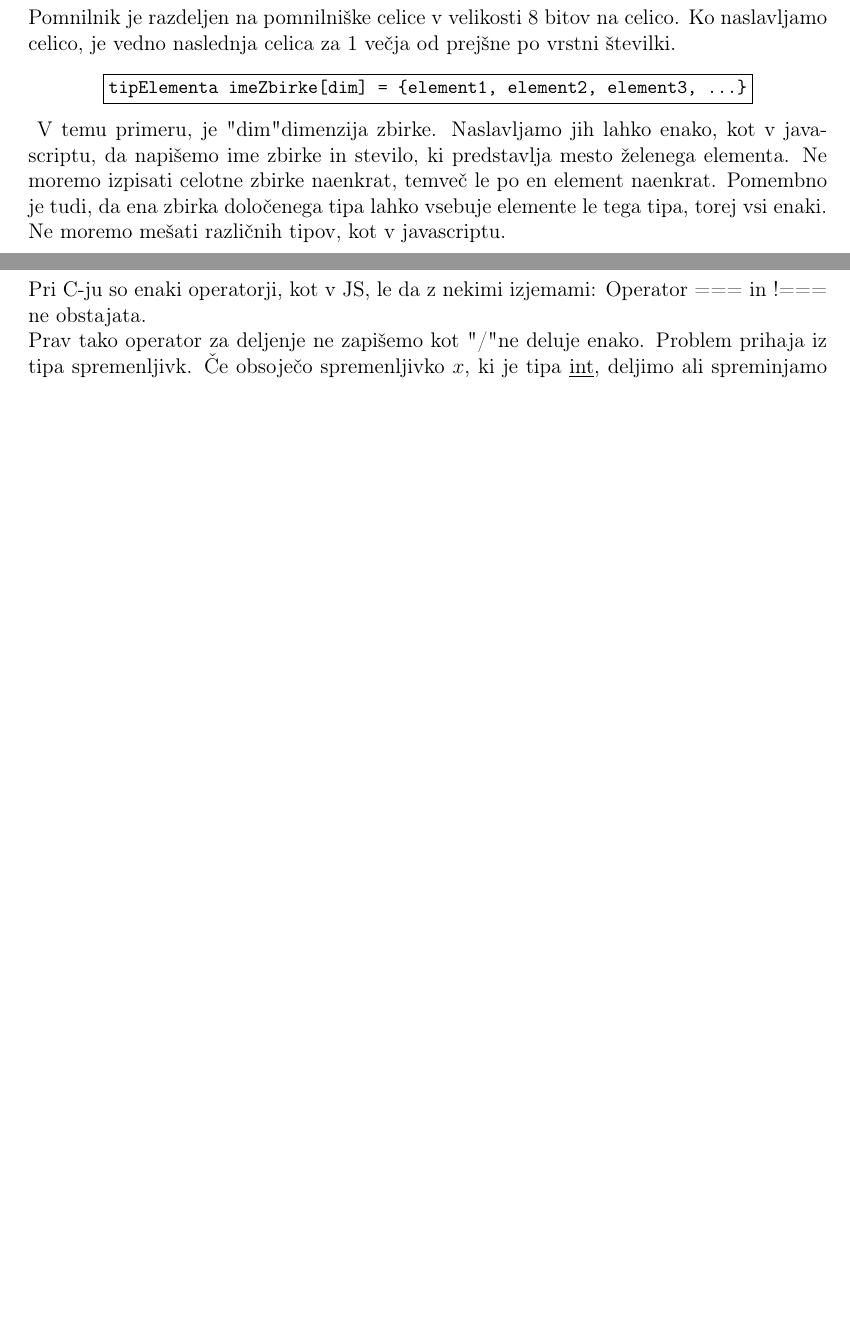
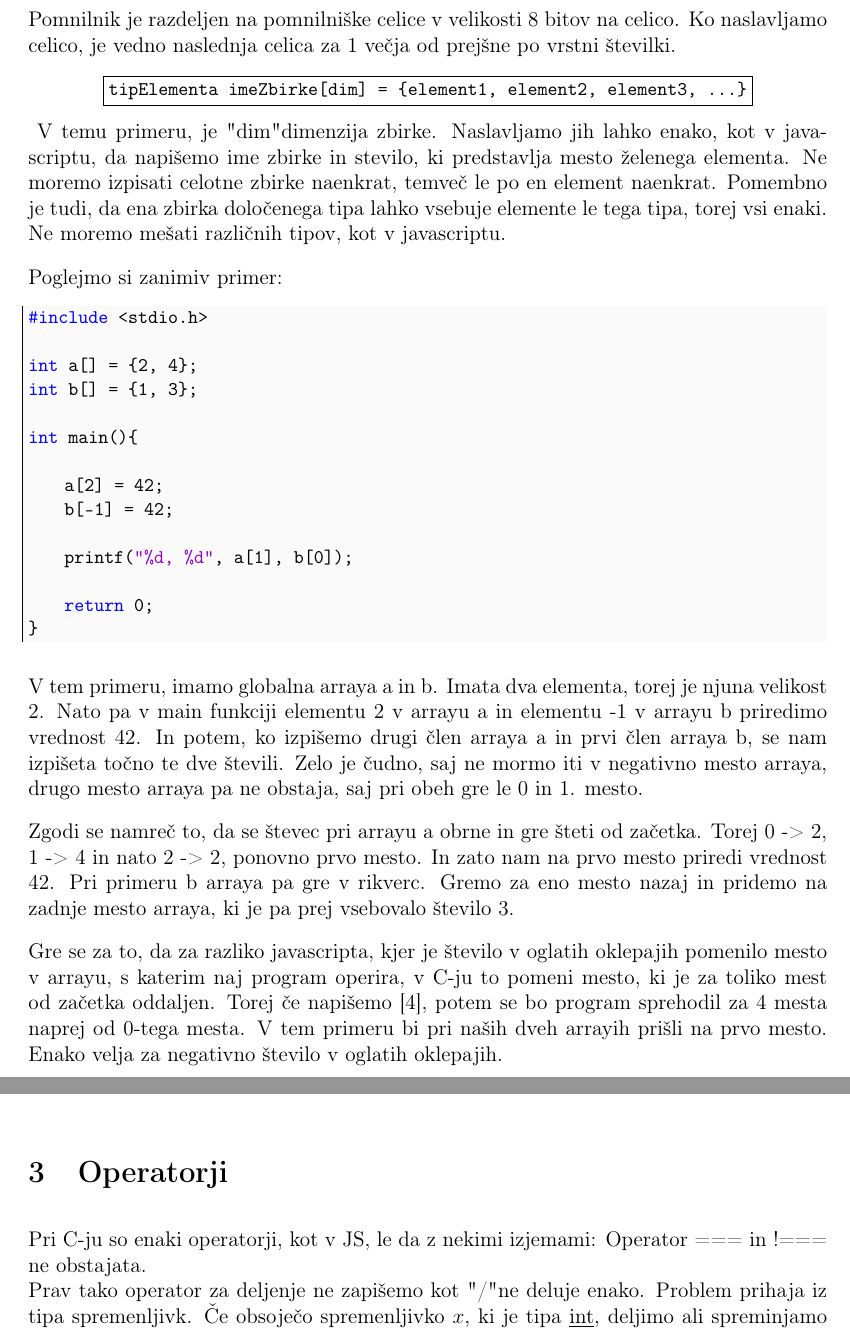
Before and after one commit to SausageCode/Elektrotehnika-UNI-1let, a LaTeX document (PROGRAMIRANJE_II/Predavanja/predavanje.tex): two parts of pages 7 and 8 of 10 before the commit and two parts of pages 7 and 8 of 11 after it, joined at a grey line, cut so that both start at the same text, the shorter picture padded with empty space. Compiled offline with pdfLaTeX.

Commit message:
dodan primer predavanj

```diff
--- a/PROGRAMIRANJE_II/Predavanja/predavanje.tex
+++ b/PROGRAMIRANJE_II/Predavanja/predavanje.tex
@@ -245,6 +245,31 @@ Pomnilnik je razdeljen na pomnilniške celice v velikosti 8 bitov na celico. Ko
 {\centering\framebox{\lstinline|tipElementa imeZbirke[dim] = \{element1, element2, element3, ...\}|}\par}\
 V temu primeru, je "dim" dimenzija zbirke. Naslavljamo jih lahko enako, kot v javascriptu, da napišemo ime zbirke in stevilo, ki predstavlja mesto želenega elementa. Ne moremo izpisati celotne zbirke naenkrat, temveč le po en element naenkrat. Pomembno je tudi, da ena zbirka določenega tipa lahko vsebuje elemente le tega tipa, torej vsi enaki. Ne moremo mešati različnih tipov, kot v javascriptu.
 
+Poglejmo si zanimiv primer:
+
+\begin{lstlisting}
+#include <stdio.h>
+
+int a[] = {2, 4};
+int b[] = {1, 3};
+
+int main(){
+
+	a[2] = 42;
+	b[-1] = 42;
+
+	printf("%d, %d", a[1], b[0]);
+
+	return 0;
+}
+\end{lstlisting}
+
+V tem primeru, imamo globalna arraya a in b. Imata dva elementa, torej je njuna velikost 2. Nato pa v main funkciji elementu 2 v arrayu a in elementu -1 v arrayu b priredimo vrednost 42. In potem, ko izpišemo drugi člen arraya a in prvi člen arraya b, se nam izpišeta točno te dve števili. Zelo je čudno, saj ne mormo iti v negativno mesto arraya, drugo mesto arraya pa ne obstaja, saj pri obeh gre le 0 in 1. mesto.\
+
+Zgodi se namreč to, da se števec pri arrayu a obrne in gre šteti od začetka. Torej 0 -> 2, 1 -> 4 in nato 2 -> 2, ponovno prvo mesto. In zato nam na prvo mesto priredi vrednost 42. Pri primeru b arraya pa gre v rikverc. Gremo za eno mesto nazaj in pridemo na zadnje mesto arraya, ki je pa prej vsebovalo število 3.\
+
+Gre se za to, da za razliko javascripta, kjer je število v oglatih oklepajih pomenilo mesto v arrayu, s katerim naj program operira, v C-ju to pomeni mesto, ki je za toliko mest od začetka oddaljen. Torej če napišemo [4], potem se bo program ""sprehodil"" za 4 mesta naprej od 0-tega mesta. V tem primeru bi pri naših dveh arrayih prišli na prvo mesto. Enako velja za negativno število v oglatih oklepajih.
+
 \subsection{Znakovni niz(string)}
 V C-ju ne ovstaja string kot samostojen tip. Ampak vemo, če poznamo zbirke in char, da je string nič drugega kot zbirka char elementov. Zato lahko definiramo string kot v prvem ali drugem okvirčku. Prvi je namreč bolj kot zbirka, a težje za vnašanje:\
 
```
Also changed, not shown: PROGRAMIRANJE_II/Predavanja/predavanje.pdf, PROGRAMIRANJE_II/Predavanja/predavanje.tex (3 more changed lines).
